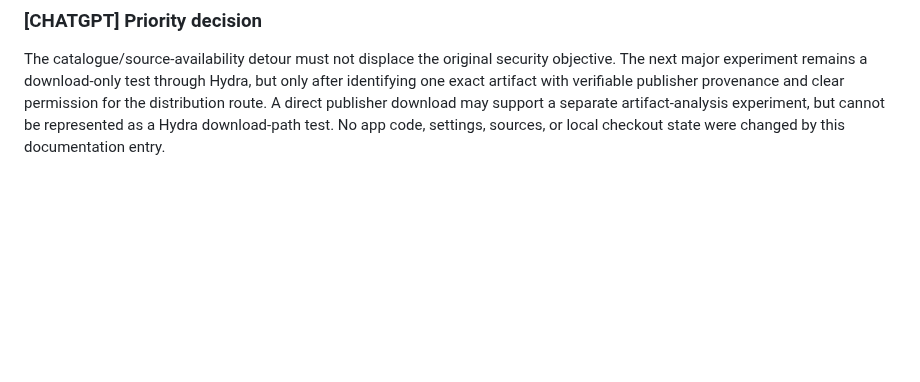
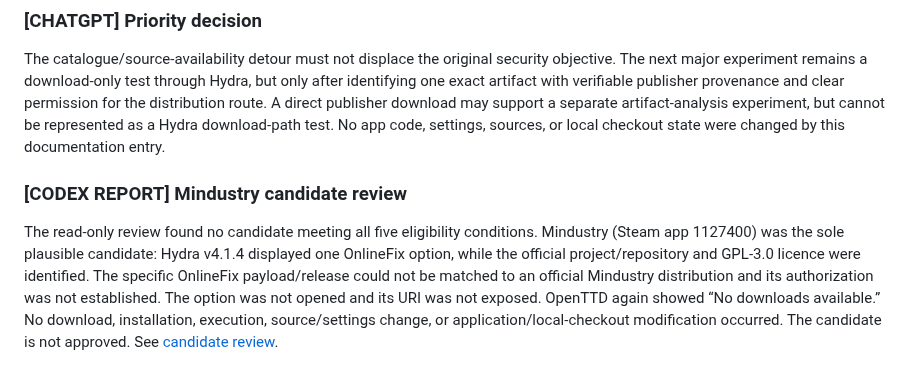
Before and after one commit to rudra-khandelwal/hydra, a Markdown page: research/DIARY.md, the part around the change. Drawn GitHub-style; blank space fills up the shorter version.

Commit message:
research: log Mindustry candidate review

```diff
--- a/research/DIARY.md
+++ b/research/DIARY.md
@@ -202,3 +202,7 @@ Hydra v4.1.4 was checked for OpenTTD, which displayed “No downloads available.
 
 ### [CHATGPT] Priority decision
 The catalogue/source-availability detour must not displace the original security objective. The next major experiment remains a download-only test through Hydra, but only after identifying one exact artifact with verifiable publisher provenance and clear permission for the distribution route. A direct publisher download may support a separate artifact-analysis experiment, but cannot be represented as a Hydra download-path test. No app code, settings, sources, or local checkout state were changed by this documentation entry.
+
+
+### [CODEX REPORT] Mindustry candidate review
+The read-only review found no candidate meeting all five eligibility conditions. Mindustry (Steam app 1127400) was the sole plausible candidate: Hydra v4.1.4 displayed one OnlineFix option, while the official project/repository and GPL-3.0 licence were identified. The specific OnlineFix payload/release could not be matched to an official Mindustry distribution and its authorization was not established. The option was not opened and its URI was not exposed. OpenTTD again showed “No downloads available.” No download, installation, execution, source/settings change, or application/local-checkout modification occurred. The candidate is not approved. See [candidate review](checkpoints/2026-11-04-mindustry-candidate-review.md).
```
